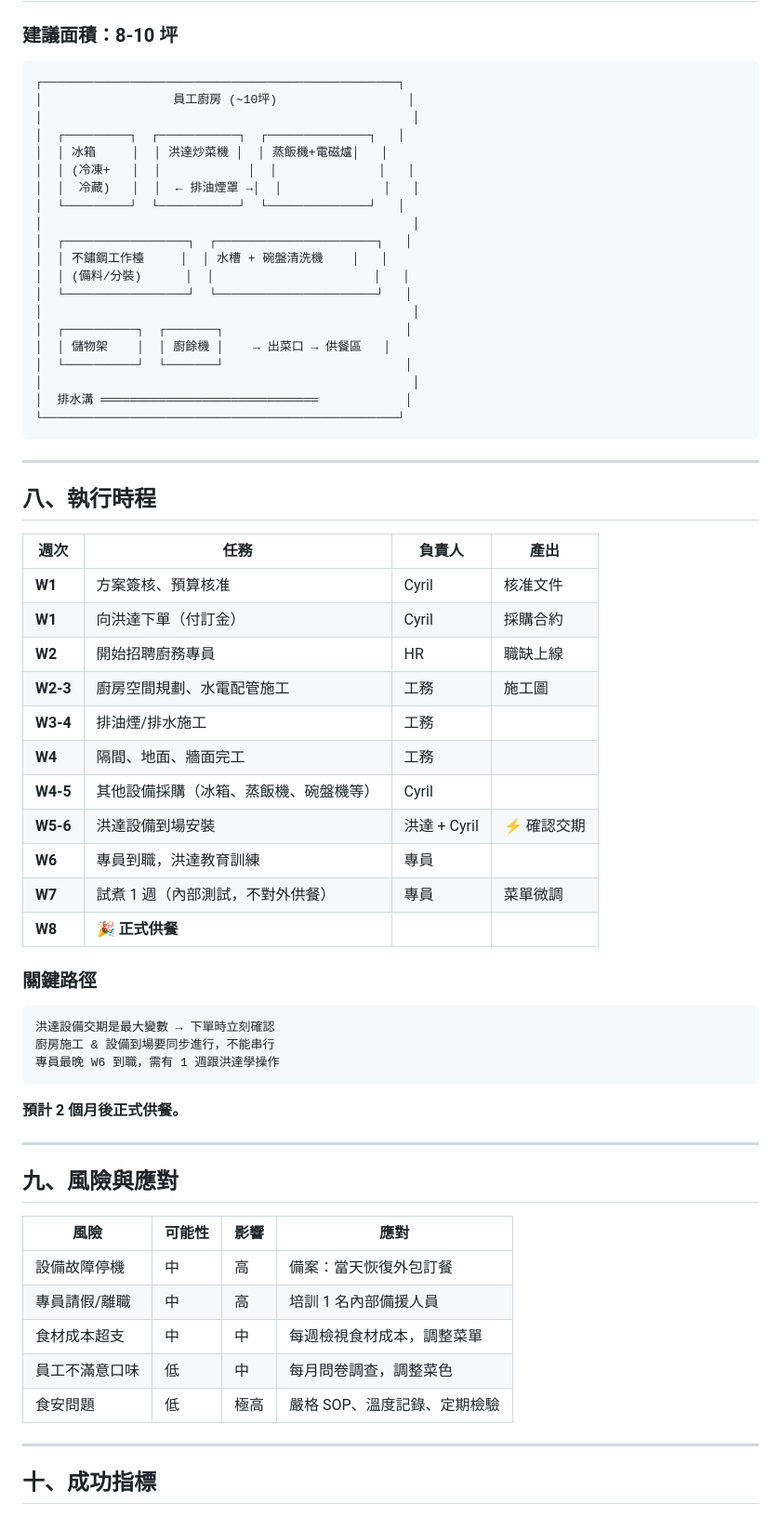
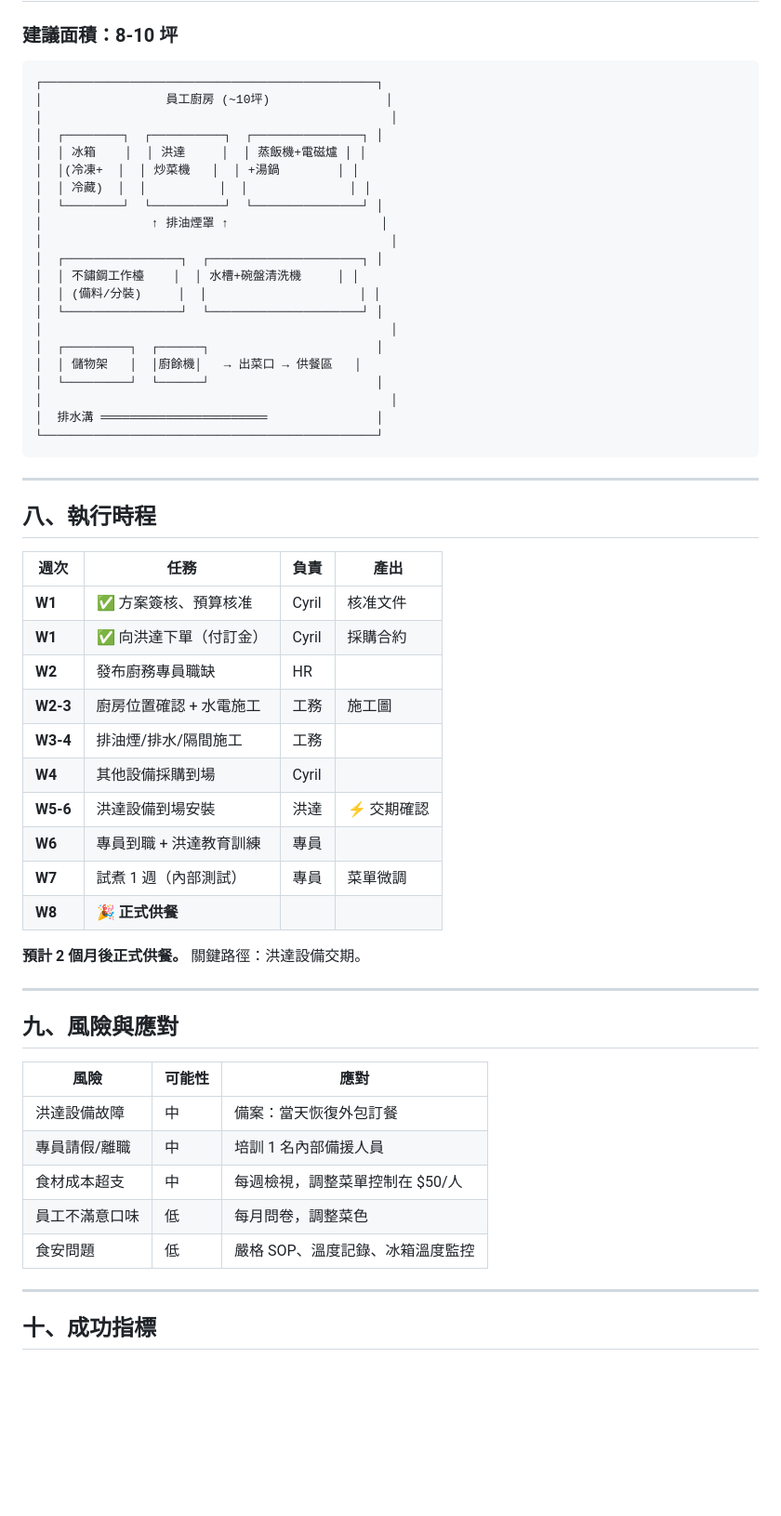
Before and after one commit to chiuchau-cyril/cube-rice, a Markdown page: employee-kitchen-plan.md, the part around one of its changes. Shown at 93% size. GitHub-like rendering; blank space fills up the shorter version.

````diff
--- a/employee-kitchen-plan.md
+++ b/employee-kitchen-plan.md
@@ -233,67 +248,59 @@
 ### 建議面積：8-10 坪
 
 ```
-┌─────────────────────────────────────────────────┐
-│                  員工廚房 (~10坪)                  │
-│                                                   │
-│  ┌─────────┐  ┌───────────┐  ┌──────────────┐   │
-│  │ 冰箱     │  │ 洪達炒菜機 │  │ 蒸飯機+電磁爐│   │
-│  │ (冷凍+   │  │            │  │              │   │
-│  │  冷藏)   │  │  ← 排油煙罩 →│  │              │   │
-│  └─────────┘  └───────────┘  └──────────────┘   │
-│                                                   │
-│  ┌─────────────────┐  ┌──────────────────────┐   │
-│  │ 不鏽鋼工作檯     │  │ 水槽 + 碗盤清洗機    │   │
-│  │ (備料/分裝)      │  │                      │   │
-│  └─────────────────┘  └──────────────────────┘   │
-│                                                   │
-│  ┌──────────┐  ┌───────┐                         │
-│  │ 儲物架    │  │ 廚餘機 │    → 出菜口 → 供餐區   │
-│  └──────────┘  └───────┘                         │
-│                                                   │
-│  排水溝 ══════════════════════════════            │
-└─────────────────────────────────────────────────┘
+┌──────────────────────────────────────────────┐
+│                 員工廚房 (~10坪)                │
+│                                                │
+│  ┌────────┐  ┌──────────┐  ┌───────────────┐ │
+│  │ 冰箱    │  │ 洪達     │  │ 蒸飯機+電磁爐 │ │
+│  │(冷凍+  │  │ 炒菜機   │  │ +湯鍋        │ │
+│  │ 冷藏)  │  │          │  │              │ │
+│  └────────┘  └──────────┘  └───────────────┘ │
+│               ↑ 排油煙罩 ↑                     │
+│                                                │
+│  ┌────────────────┐  ┌─────────────────────┐ │
+│  │ 不鏽鋼工作檯    │  │ 水槽+碗盤清洗機     │ │
+│  │ (備料/分裝)     │  │                     │ │
+│  └────────────────┘  └─────────────────────┘ │
+│                                                │
+│  ┌─────────┐  ┌──────┐                       │
+│  │ 儲物架   │  │廚餘機│   → 出菜口 → 供餐區   │
+│  └─────────┘  └──────┘                       │
+│                                                │
+│  排水溝 ═══════════════════════               │
+└──────────────────────────────────────────────┘
 ```
 
 ---
 
 ## 八、執行時程
 
-| 週次 | 任務 | 負責人 | 產出 |
-|------|------|--------|------|
-| **W1** | 方案簽核、預算核准 | Cyril | 核准文件 |
-| **W1** | 向洪達下單（付訂金） | Cyril | 採購合約 |
-| **W2** | 開始招聘廚務專員 | HR | 職缺上線 |
-| **W2-3** | 廚房空間規劃、水電配管施工 | 工務 | 施工圖 |
-| **W3-4** | 排油煙/排水施工 | 工務 | |
-| **W4** | 隔間、地面、牆面完工 | 工務 | |
-| **W4-5** | 其他設備採購（冰箱、蒸飯機、碗盤機等） | Cyril | |
-| **W5-6** | 洪達設備到場安裝 | 洪達 + Cyril | ⚡ 確認交期 |
-| **W6** | 專員到職，洪達教育訓練 | 專員 | |
-| **W7** | 試煮 1 週（內部測試，不對外供餐） | 專員 | 菜單微調 |
+| 週次 | 任務 | 負責 | 產出 |
+|------|------|------|------|
+| **W1** | ✅ 方案簽核、預算核准 | Cyril | 核准文件 |
+| **W1** | ✅ 向洪達下單（付訂金） | Cyril | 採購合約 |
+| **W2** | 發布廚務專員職缺 | HR | |
+| **W2-3** | 廚房位置確認 + 水電施工 | 工務 | 施工圖 |
+| **W3-4** | 排油煙/排水/隔間施工 | 工務 | |
+| **W4** | 其他設備採購到場 | Cyril | |
+| **W5-6** | 洪達設備到場安裝 | 洪達 | ⚡ 交期確認 |
+| **W6** | 專員到職 + 洪達教育訓練 | 專員 | |
+| **W7** | 試煮 1 週（內部測試） | 專員 | 菜單微調 |
 | **W8** | 🎉 **正式供餐** | | |
 
-### 關鍵路徑
-
-```
-洪達設備交期是最大變數 → 下單時立刻確認
-廚房施工 & 設備到場要同步進行，不能串行
-專員最晚 W6 到職，需有 1 週跟洪達學操作
-```
-
-**預計 2 個月後正式供餐。**
+**預計 2 個月後正式供餐。** 關鍵路徑：洪達設備交期。
 
 ---
 
 ## 九、風險與應對
 
-| 風險 | 可能性 | 影響 | 應對 |
-|------|--------|------|------|
-| 設備故障停機 | 中 | 高 | 備案：當天恢復外包訂餐 |
-| 專員請假/離職 | 中 | 高 | 培訓 1 名內部備援人員 |
-| 食材成本超支 | 中 | 中 | 每週檢視食材成本，調整菜單 |
-| 員工不滿意口味 | 低 | 中 | 每月問卷調查，調整菜色 |
-| 食安問題 | 低 | 極高 | 嚴格 SOP、溫度記錄、定期檢驗 |
+| 風險 | 可能性 | 應對 |
+|------|--------|------|
+| 洪達設備故障 | 中 | 備案：當天恢復外包訂餐 |
+| 專員請假/離職 | 中 | 培訓 1 名內部備援人員 |
+| 食材成本超支 | 中 | 每週檢視，調整菜單控制在 $50/人 |
+| 員工不滿意口味 | 低 | 每月問卷，調整菜色 |
+| 食安問題 | 低 | 嚴格 SOP、溫度記錄、冰箱溫度監控 |
 
 ---
 
````
Also changed, not shown: other parts of employee-kitchen-plan.md (+158 -128 lines).
